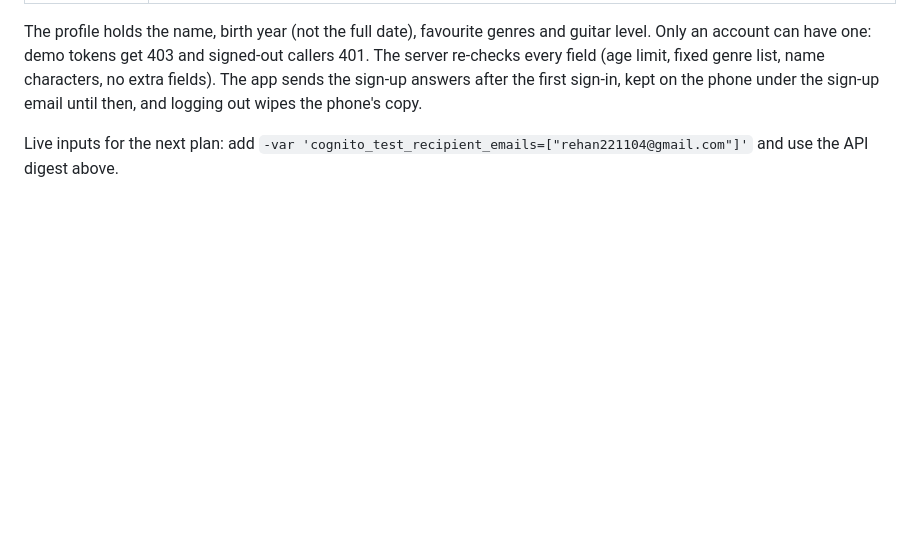
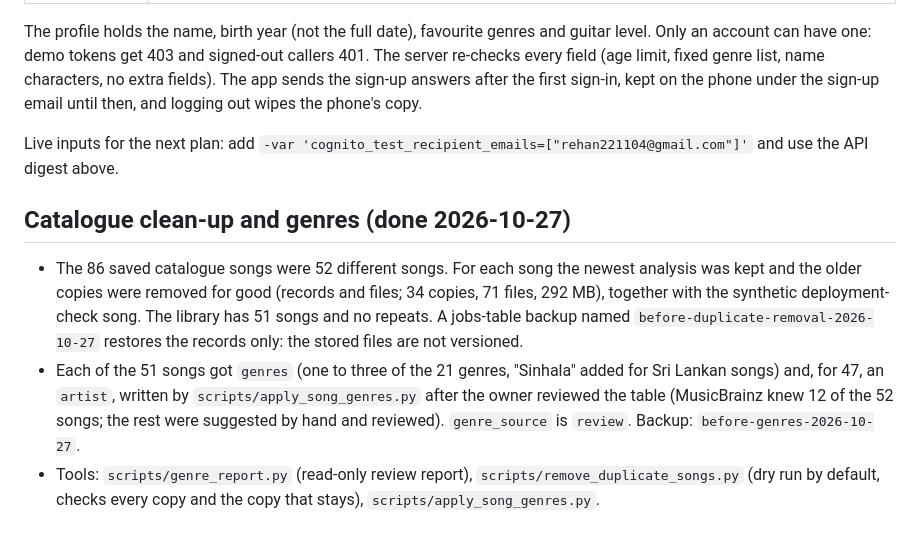
Before and after one commit to reeehaan/chordsync, a Markdown page: docs/cloud/accounts-and-song-library-plan.md, the part around the change. Rendered like a GitHub page; blank space fills up the shorter version.

Commit message:
docs(cloud): record the catalogue clean-up and the genres

```diff
--- a/docs/cloud/accounts-and-song-library-plan.md
+++ b/docs/cloud/accounts-and-song-library-plan.md
@@ -203,3 +203,17 @@ sign-up email until then, and logging out wipes the phone's copy.
 
 Live inputs for the next plan: add `-var 'cognito_test_recipient_emails=["rehan221104@gmail.com"]'`
 and use the API digest above.
+
+## Catalogue clean-up and genres (done 2026-10-27)
+
+- The 86 saved catalogue songs were 52 different songs. For each song the newest analysis
+  was kept and the older copies were removed for good (records and files; 34 copies, 71
+  files, 292 MB), together with the synthetic deployment-check song. The library has 51
+  songs and no repeats. A jobs-table backup named `before-duplicate-removal-2026-10-27`
+  restores the records only: the stored files are not versioned.
+- Each of the 51 songs got `genres` (one to three of the 21 genres, "Sinhala" added for
+  Sri Lankan songs) and, for 47, an `artist`, written by `scripts/apply_song_genres.py` after
+  the owner reviewed the table (MusicBrainz knew 12 of the 52 songs; the rest were suggested
+  by hand and reviewed). `genre_source` is `review`. Backup: `before-genres-2026-10-27`.
+- Tools: `scripts/genre_report.py` (read-only review report), `scripts/remove_duplicate_songs.py`
+  (dry run by default, checks every copy and the copy that stays), `scripts/apply_song_genres.py`.
```
